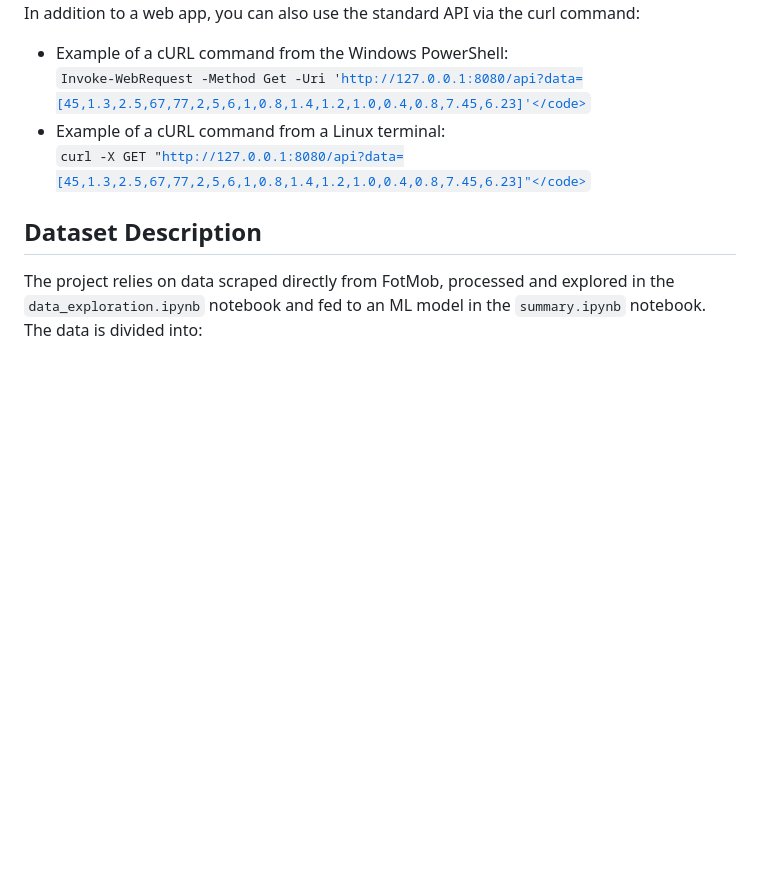
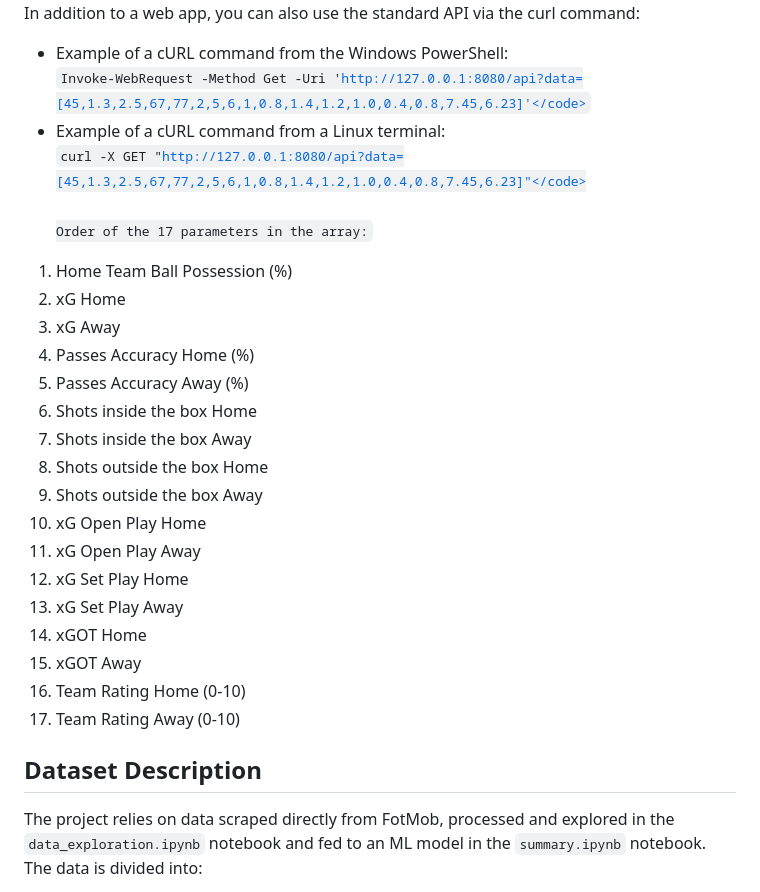
Before and after one commit to piro22/SerieA_DSFB_Project, a Markdown page: README.md, the part around the change. GitHub-like rendering; blank space fills up the shorter version.

Commit message:
small readme changes

```diff
--- a/README.md
+++ b/README.md
@@ -6,7 +6,27 @@ This project consists in an API or web tool that you can run on your local machi
 The core idea is very simple: the user selects the starting eleven and the optional bench players for the two teams previously chosen. Then, the system calculates the overall team rating and combines it with historical team data to predict how the match will end. All the statistics automatically inserted can be modified with the exception of the team rating. This project is essentially a web app for football fans who want a data-based prediction without getting lost in overly complicated dashboards. You just pick the teams, look at the stats, and get a prediction based on real-world performances. <br>
 In addition to a web app, you can also use the standard API via the curl command:
 - Example of a cURL command from the Windows PowerShell: <br><code>Invoke-WebRequest -Method Get -Uri 'http://127.0.0.1:8080/api?data=[45,1.3,2.5,67,77,2,5,6,1,0.8,1.4,1.2,1.0,0.4,0.8,7.45,6.23]'</code>
-- Example of a cURL command from a Linux terminal: <br><code>curl -X GET "http://127.0.0.1:8080/api?data=[45,1.3,2.5,67,77,2,5,6,1,0.8,1.4,1.2,1.0,0.4,0.8,7.45,6.23]"</code>
+- Example of a cURL command from a Linux terminal: <br><code>curl -X GET "http://127.0.0.1:8080/api?data=[45,1.3,2.5,67,77,2,5,6,1,0.8,1.4,1.2,1.0,0.4,0.8,7.45,6.23]"</code><br>
+Order of the 17 parameters in the array:
+<ol>
+    <li>Home Team Ball Possession (%)</li>
+    <li>xG Home</li>
+    <li>xG Away</li>
+    <li>Passes Accuracy Home (%)</li>
+    <li>Passes Accuracy Away (%)</li>
+    <li>Shots inside the box Home</li>
+    <li>Shots inside the box Away</li>
+    <li>Shots outside the box Home</li>
+    <li>Shots outside the box Away</li>
+    <li>xG Open Play Home</li>
+    <li>xG Open Play Away</li>
+    <li>xG Set Play Home</li>
+    <li>xG Set Play Away</li>
+    <li>xGOT Home</li>
+    <li>xGOT Away</li>
+    <li>Team Rating Home (0-10)</li>
+    <li>Team Rating Away (0-10)</li>
+</ol>
 
 ## Dataset Description
 The project relies on data scraped directly from FotMob, processed and explored in the `data_exploration.ipynb` notebook and fed to an ML model in the `summary.ipynb` notebook. The data is divided into:
```
